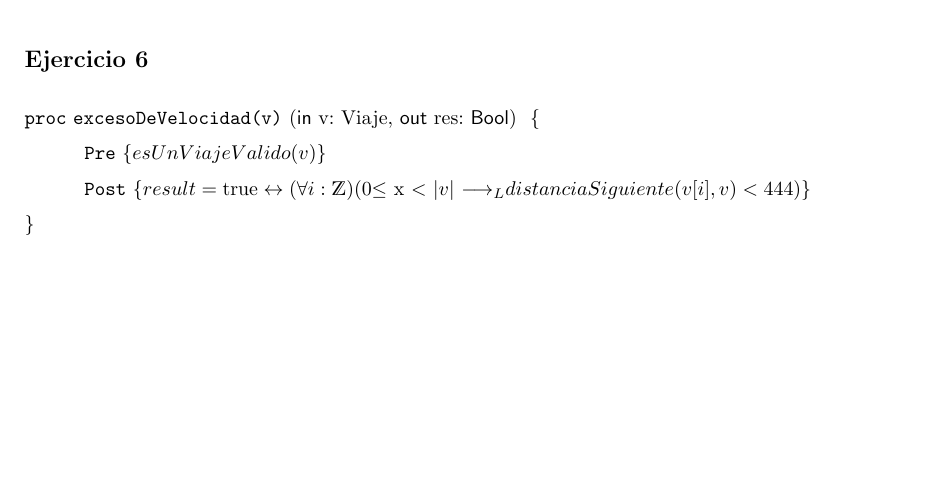
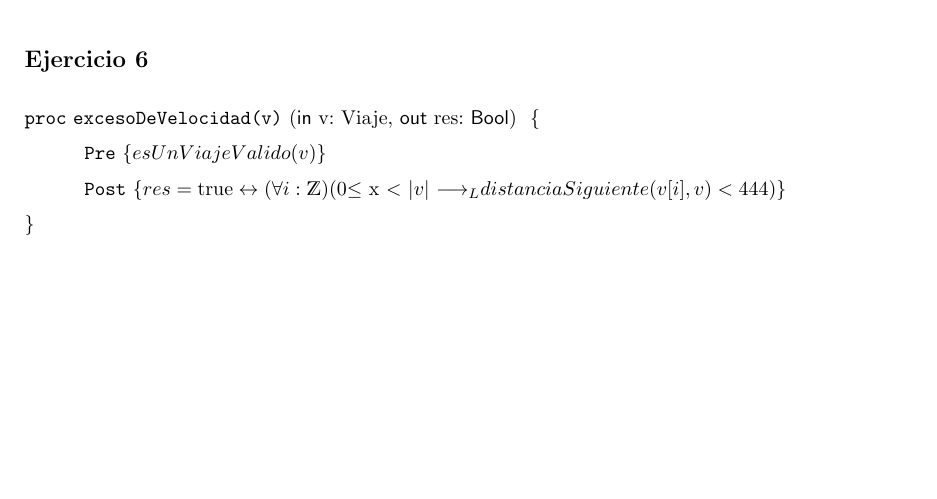
Before and after one commit to Luciano-Levy/TP_1_algo1, a LaTeX document (solucion.tex): part of page 3 of 3, cut so that both start at the same text. Compiled offline with pdfLaTeX.

Commit message:
Update solucion.tex

```diff
--- a/solucion.tex
+++ b/solucion.tex
@@ -106,7 +106,7 @@
 \subsection*{Ejercicio 6}
 \begin{proc}{excesoDeVelocidad(v)}{\In v: Viaje, \Out res: $\bool$}{}
 	\pre{esUnViajeValido(v)}
-	\post{result = \True \leftrightarrow  (\forall i : \ent)( 0 $\leq$ x $<$ \longitud v \implicaLuego distanciaSiguiente(v[i],v) < 444)}
+	\post{res = \True \leftrightarrow  (\forall i : \ent)( 0 $\leq$ x $<$ \longitud v \implicaLuego distanciaSiguiente(v[i],v) < 444)}
 
 
 \end{proc}
```
